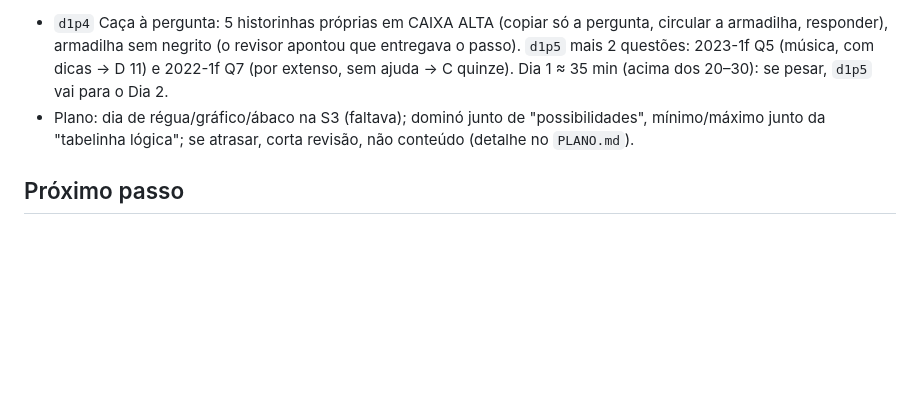
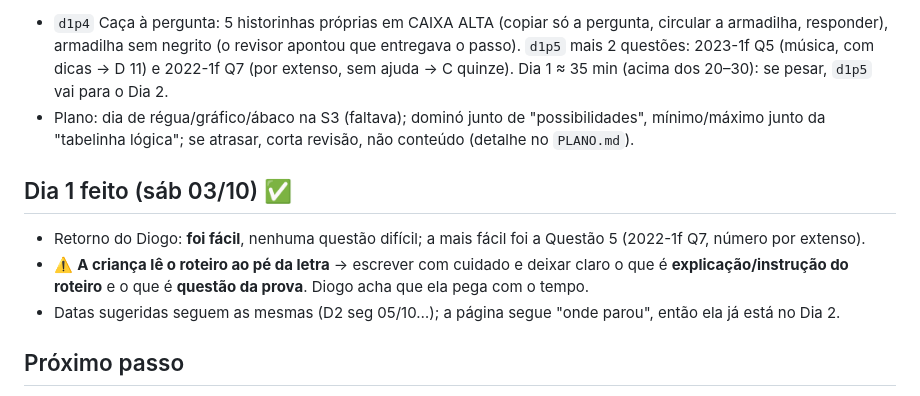
Before and after one commit to diogobr23/estudo-obmep-mirim-3-ano, a Markdown page: progress.md, the part around the change. Drawn GitHub-style; blank space fills up the shorter version.

Commit message:
progress: Dia 1 feito (fácil; criança lê o roteiro ao pé da letra)
Co-Authored-By: Claude Opus 5.5 (1M context) <noreply@anthropic.com>

```diff
--- a/progress.md
+++ b/progress.md
@@ -132,6 +132,12 @@
 - Plano: dia de régua/gráfico/ábaco na S3 (faltava); dominó junto de "possibilidades", mínimo/máximo junto da "tabelinha
   lógica"; se atrasar, corta revisão, não conteúdo (detalhe no `PLANO.md`).
 
+## Dia 1 feito (sáb 03/10) ✅
+- Retorno do Diogo: **foi fácil**, nenhuma questão difícil; a mais fácil foi a Questão 5 (2022-1f Q7, número por extenso).
+- ⚠️ **A criança lê o roteiro ao pé da letra** → escrever com cuidado e deixar claro o que é **explicação/instrução do roteiro** e
+  o que é **questão da prova**. Diogo acha que ela pega com o tempo.
+- Datas sugeridas seguem as mesmas (D2 seg 05/10…); a página segue "onde parou", então ela já está no Dia 2.
+
 ## Próximo passo
 1. Diogo conta como foram os Dias 1–4 (quantas dicas abriu, onde travou) e o resultado do mini-simulado (__/5, tempo, leitura × conta).
 2. Montar a semana 2 (13/10 em diante, rascunho em `PLANO.md`) com isso, antes do simulado inteiro de 17/10.
```
